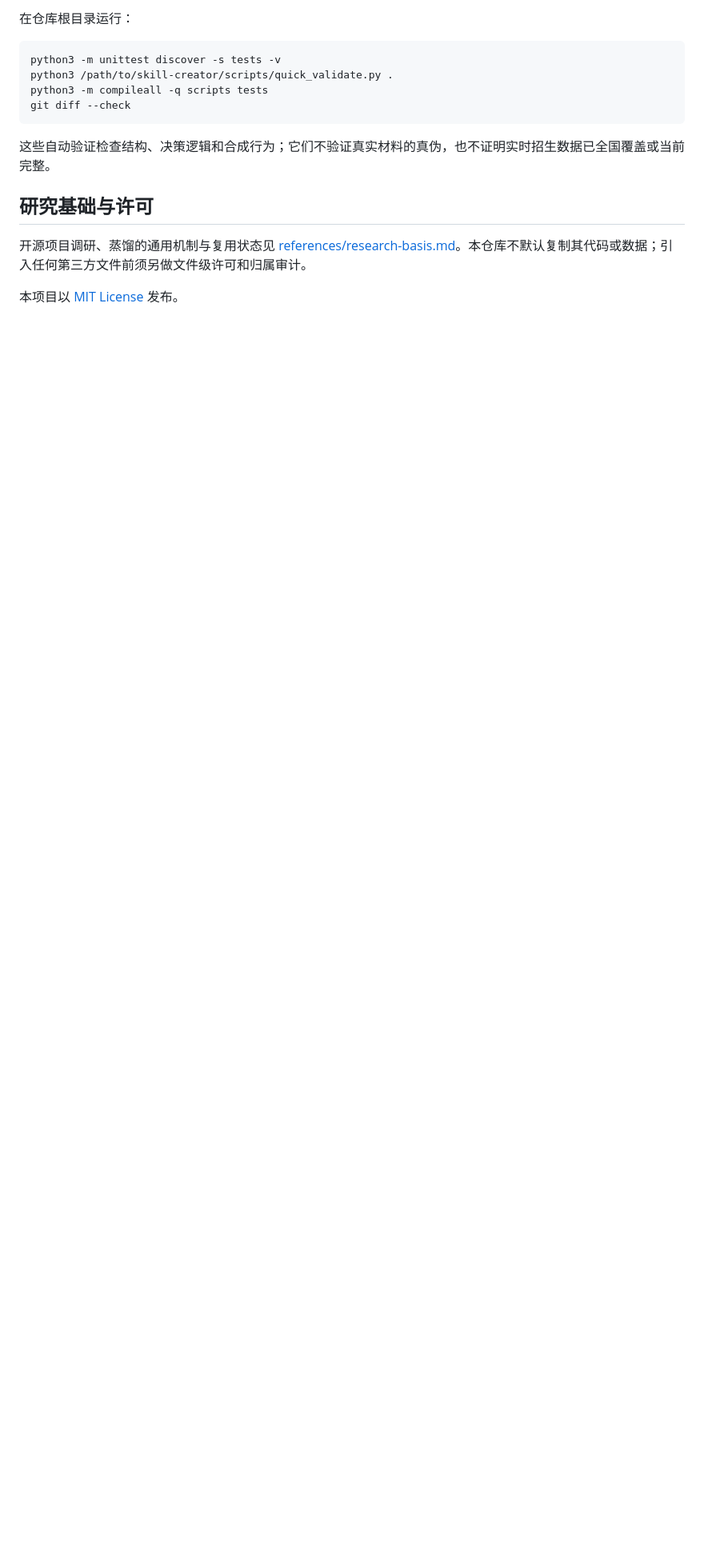
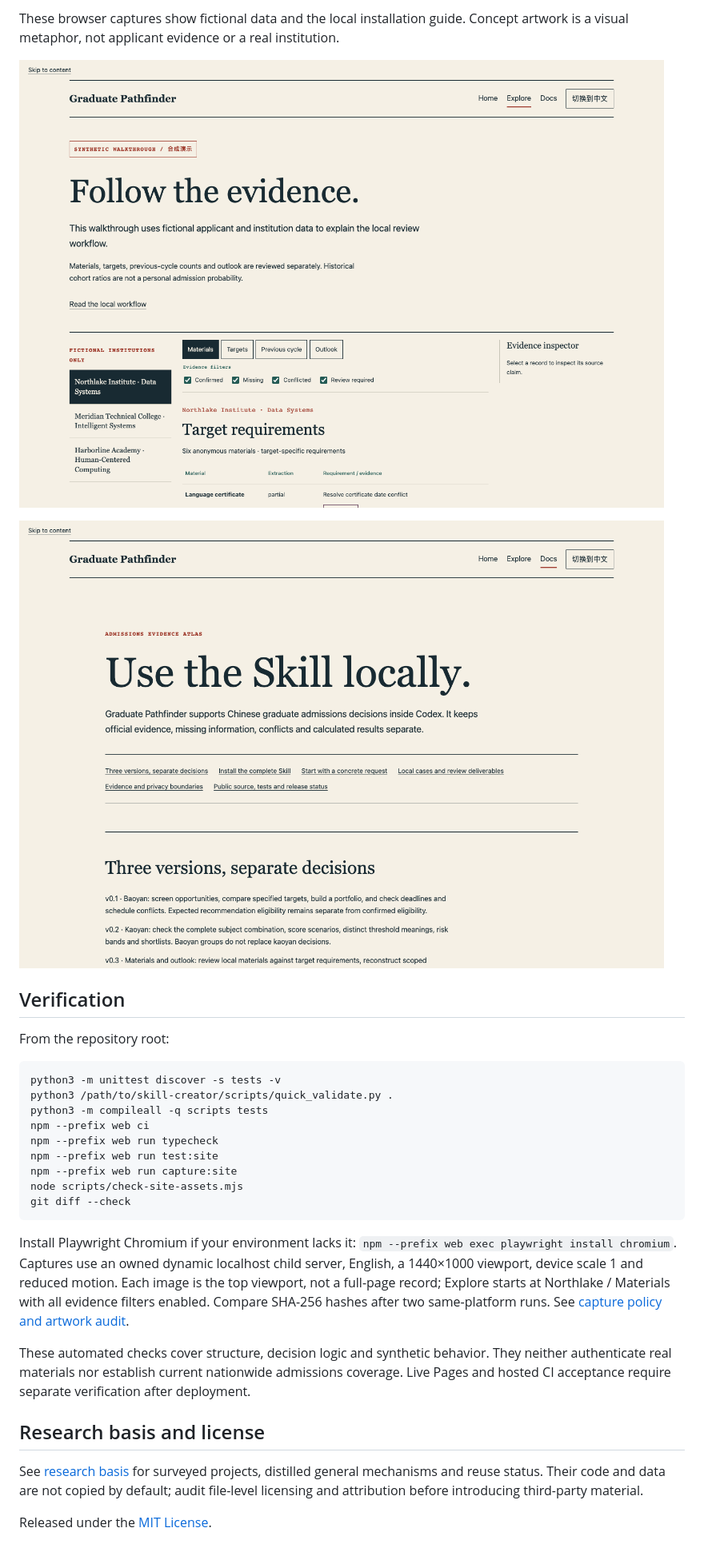
Before and after one commit to Z-lab-boop/graduate-pathfinder, a Markdown page: README.md, the part around one of its changes. Shown at 80% size. Drawn GitHub-style; pictures changed too: docs/assets/site-docs.png (added), docs/assets/site-explore.png (added); blank space fills up the shorter version.

Commit message:
docs: publish graduate pathfinder visual identity

````diff
--- a/README.md
+++ b/README.md
@@ -92,17 +102,32 @@ v0.3 材料复核/展望要求公开安全的五件套：
 
-在仓库根目录运行：
+These browser captures show fictional data and the local installation guide. Concept artwork is a visual metaphor, not applicant evidence or a real institution.
+
+![Synthetic Explore material review showing fictional targets, evidence filters and open material gaps](docs/assets/site-explore.png)
+
+![Graduate Pathfinder Docs showing version boundaries and navigation to complete-Skill installation and privacy guidance](docs/assets/site-docs.png)
+
+## Verification
+
+From the repository root:
 
 ```bash
 python3 -m unittest discover -s tests -v
 python3 /path/to/skill-creator/scripts/quick_validate.py .
 python3 -m compileall -q scripts tests
+npm --prefix web ci
+npm --prefix web run typecheck
+npm --prefix web run test:site
+npm --prefix web run capture:site
+node scripts/check-site-assets.mjs
 git diff --check
 ```
 
-这些自动验证检查结构、决策逻辑和合成行为；它们不验证真实材料的真伪，也不证明实时招生数据已全国覆盖或当前完整。
+Install Playwright Chromium if your environment lacks it: `npm --prefix web exec playwright install chromium`. Captures use an owned dynamic localhost child server, English, a 1440×1000 viewport, device scale 1 and reduced motion. Each image is the top viewport, not a full-page record; Explore starts at Northlake / Materials with all evidence filters enabled. Compare SHA-256 hashes after two same-platform runs. See [capture policy and artwork audit](docs/assets/README.md).
 
-## 研究基础与许可
+These automated checks cover structure, decision logic and synthetic behavior. They neither authenticate real materials nor establish current nationwide admissions coverage. Live Pages and hosted CI acceptance require separate verification after deployment.
 
-开源项目调研、蒸馏的通用机制与复用状态见 [references/research-basis.md](references/research-basis.md)。本仓库不默认复制其代码或数据；引入任何第三方文件前须另做文件级许可和归属审计。
+## Research basis and license
 
-本项目以 [MIT License](LICENSE) 发布。
+See [research basis](references/research-basis.md) for surveyed projects, distilled general mechanisms and reuse status. Their code and data are not copied by default; audit file-level licensing and attribution before introducing third-party material.
+
+Released under the [MIT License](LICENSE).
````
Also changed, not shown: other parts of README.md (+49 -39 lines), README.zh-CN.md (added, +133 -0 lines), docs/assets/README.md (added, +17 -0 lines), docs/assets/site-home.png (added), 12 other files.
